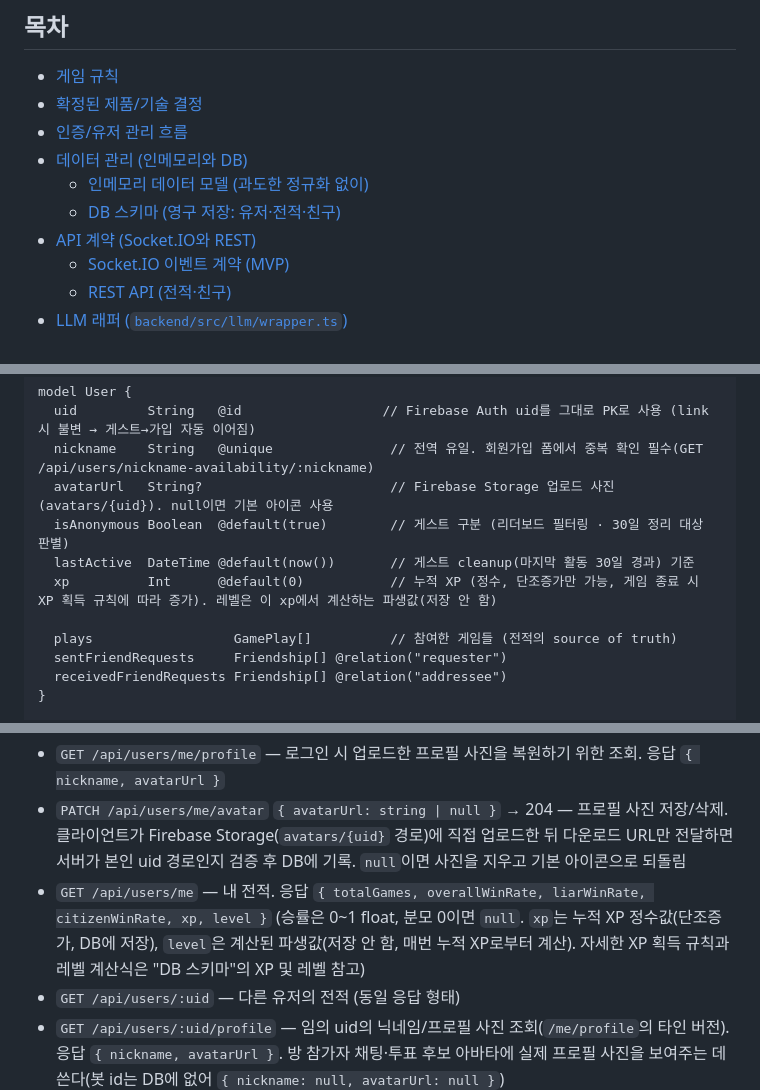
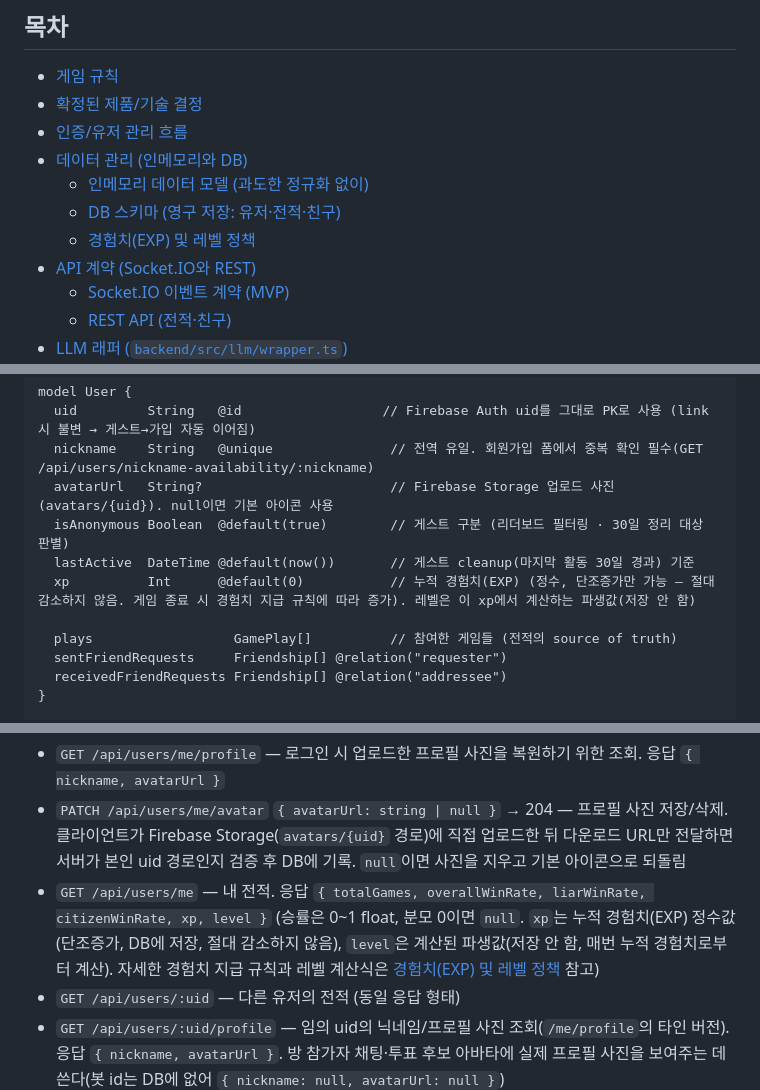
Before and after one commit to madcamp-official/26s-w2-c3-06, a Markdown page: PLAN.md, 3 parts joined by grey strips. Rendered like a GitHub page.

```diff
--- a/PLAN.md
+++ b/PLAN.md
@@ -8,6 +8,7 @@
 - [데이터 관리 (인메모리와 DB)](#데이터-관리-인메모리와-db)
   - [인메모리 데이터 모델 (과도한 정규화 없이)](#인메모리-데이터-모델-과도한-정규화-없이)
   - [DB 스키마 (영구 저장: 유저·전적·친구)](#db-스키마-영구-저장-유저전적친구)
+  - [경험치(EXP) 및 레벨 정책](#경험치exp-및-레벨-정책)
 - [API 계약 (Socket.IO와 REST)](#api-계약-socketio와-rest)
   - [Socket.IO 이벤트 계약 (MVP)](#socketio-이벤트-계약-mvp)
   - [REST API (전적·친구)](#rest-api-전적친구)
@@ -182,7 +183,7 @@ model User {
   avatarUrl   String?                        // Firebase Storage 업로드 사진(avatars/{uid}). null이면 기본 아이콘 사용
   isAnonymous Boolean  @default(true)        // 게스트 구분 (리더보드 필터링 · 30일 정리 대상 판별)
   lastActive  DateTime @default(now())       // 게스트 cleanup(마지막 활동 30일 경과) 기준
-  xp          Int      @default(0)           // 누적 XP (정수, 단조증가만 가능, 게임 종료 시 XP 획득 규칙에 따라 증가). 레벨은 이 xp에서 계산하는 파생값(저장 안 함)
+  xp          Int      @default(0)           // 누적 경험치(EXP) (정수, 단조증가만 가능 — 절대 감소하지 않음. 게임 종료 시 경험치 지급 규칙에 따라 증가). 레벨은 이 xp에서 계산하는 파생값(저장 안 함)
 
   plays                  GamePlay[]          // 참여한 게임들 (전적의 source of truth)
   sentFriendRequests     Friendship[] @relation("requester")
@@ -330,7 +378,7 @@ Lv.20 이후에도 같은 규칙으로 계속 증가한다. 다음 레벨까지
 - `PUT /api/users/me` `{ nickname }` → 204 — 회원가입/닉네임 변경 직후 로컬 DB에 즉시 반영. Firebase ID 토큰의 name 클레임이 `updateDisplayName` 직후 바로 갱신되지 않을 수 있어, 프론트가 닉네임 확정 시 명시적으로 호출해 친구 요청 등이 가입 직후에도 바로 동작하게 한다. 닉네임 중복이면 409
 - `GET /api/users/me/profile` — 로그인 시 업로드한 프로필 사진을 복원하기 위한 조회. 응답 `{ nickname, avatarUrl }`
 - `PATCH /api/users/me/avatar` `{ avatarUrl: string | null }` → 204 — 프로필 사진 저장/삭제. 클라이언트가 Firebase Storage(`avatars/{uid}` 경로)에 직접 업로드한 뒤 다운로드 URL만 전달하면 서버가 본인 uid 경로인지 검증 후 DB에 기록. `null`이면 사진을 지우고 기본 아이콘으로 되돌림
-- `GET /api/users/me` — 내 전적. 응답 `{ totalGames, overallWinRate, liarWinRate, citizenWinRate, xp, level }` (승률은 0~1 float, 분모 0이면 `null`. `xp`는 누적 XP 정수값(단조증가, DB에 저장), `level`은 계산된 파생값(저장 안 함, 매번 누적 XP로부터 계산). 자세한 XP 획득 규칙과 레벨 계산식은 "DB 스키마"의 XP 및 레벨 참고)
+- `GET /api/users/me` — 내 전적. 응답 `{ totalGames, overallWinRate, liarWinRate, citizenWinRate, xp, level }` (승률은 0~1 float, 분모 0이면 `null`. `xp`는 누적 경험치(EXP) 정수값(단조증가, DB에 저장, 절대 감소하지 않음), `level`은 계산된 파생값(저장 안 함, 매번 누적 경험치로부터 계산). 자세한 경험치 지급 규칙과 레벨 계산식은 [경험치(EXP) 및 레벨 정책](#경험치exp-및-레벨-정책) 참고)
 - `GET /api/users/:uid` — 다른 유저의 전적 (동일 응답 형태)
 - `GET /api/users/:uid/profile` — 임의 uid의 닉네임/프로필 사진 조회(`/me/profile`의 타인 버전). 응답 `{ nickname, avatarUrl }`. 방 참가자 채팅·투표 후보 아바타에 실제 프로필 사진을 보여주는 데 쓴다(봇 id는 DB에 없어 `{ nickname: null, avatarUrl: null }`)
 - `DELETE /api/users/me` → 204 — **회원탈퇴**. 프론트는 이 엔드포인트 하나만 호출하면 된다(Firebase와 직접 통신 불필요). 백엔드가 `firebase-admin`으로 Firebase Auth 계정을 삭제(서버 권한이라 "최근 로그인 필요" 재인증 제약 없이 처리)하고, 로컬 DB `User` 행도 삭제한다(`onDelete: Cascade`로 `GamePlay`·`Friendship` 함께 삭제) — 게스트 정리 cron과 동일한 삭제 패턴
```
Also changed, not shown: other parts of PLAN.md (+82 -35 lines).
